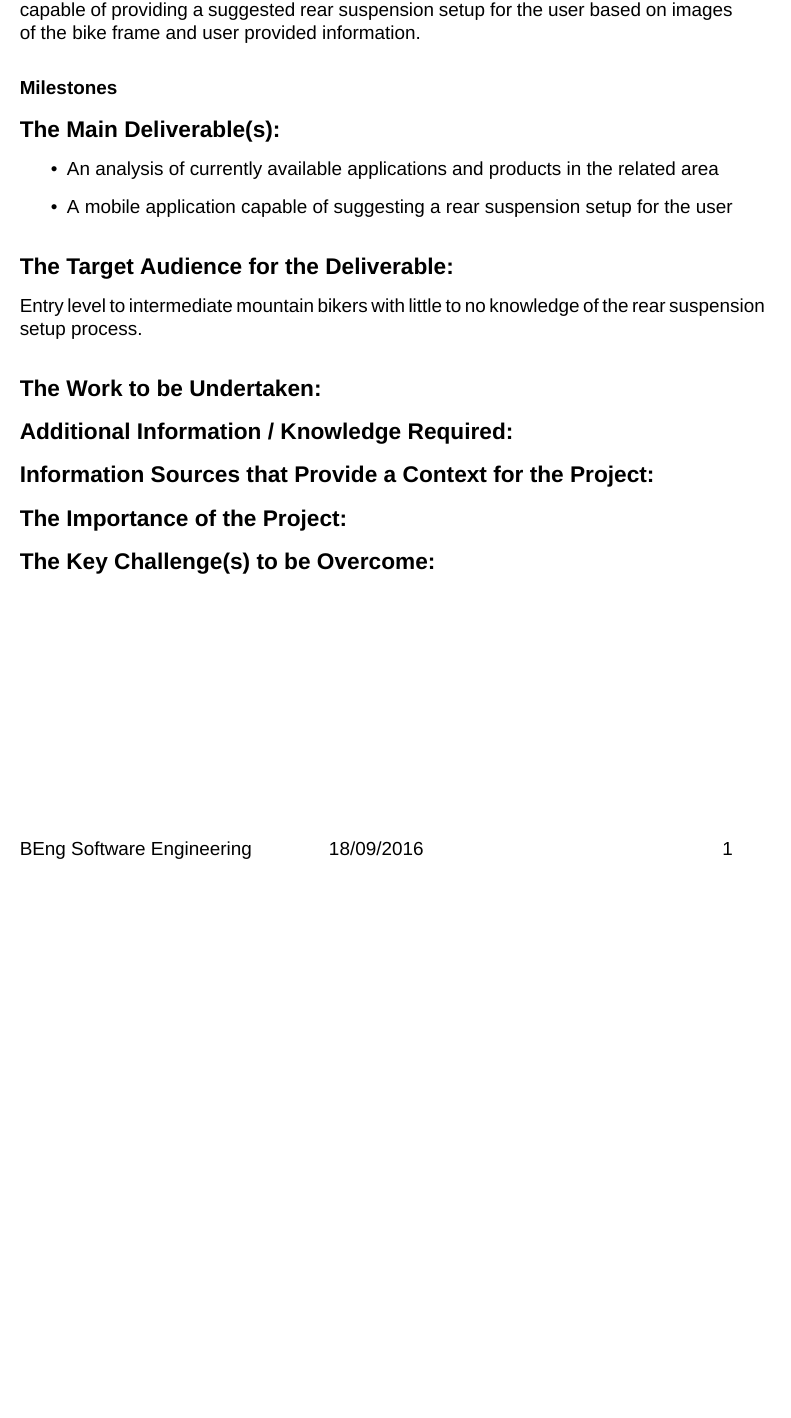
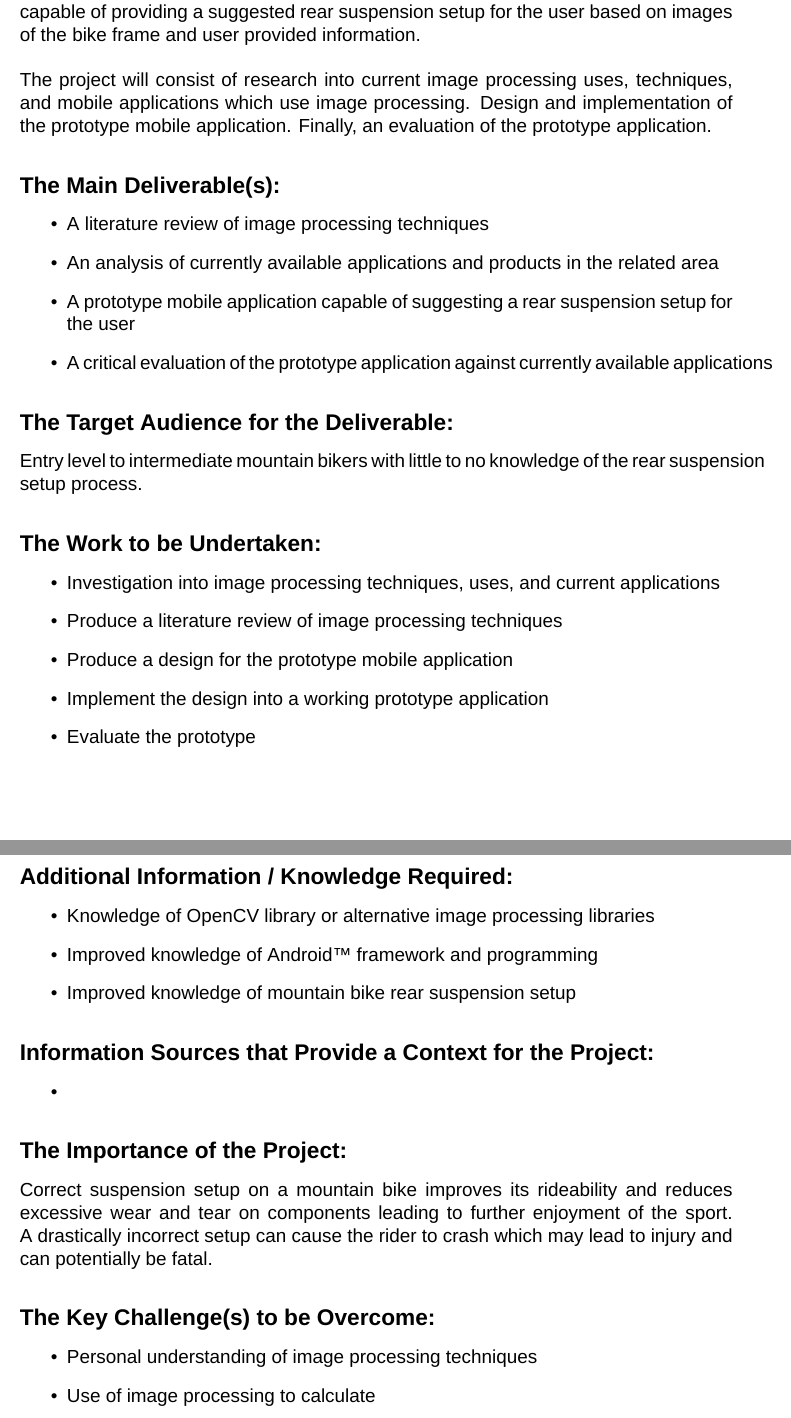
Before and after one commit to Reignable/Honours-Project, a LaTeX document (ipo/ipo.tex): part of the page before the commit and two parts of pages 1 and 2 of 2 after it, the two joined at a grey line, cut so that both start at the same text, the shorter picture padded with empty space. Compiled offline with XeLaTeX; a missing font is replaced by an installed copy or a similar font.

Commit message:
Continued work on ipo

```diff
--- a/ipo/ipo.tex
+++ b/ipo/ipo.tex
@@ -33,26 +33,47 @@
 
 	\subsection[Overview]{\underline{Overview of Project Content and Milestones}}
 	Due to the lack of knowledge and complexity regarding rear suspension setup on mountain bikes, many riders have an improper setup which can potentially lead to injury. The purpose of this project will be to design and produce a mobile application capable of providing a suggested rear suspension setup for the user based on images of the bike frame and user provided information.
-	\subsubsection{Milestones}
-
+	\newline\newline
+	The project will consist of research into current image processing uses, techniques, and mobile applications which use image processing. Design and implementation of the prototype mobile application. Finally, an evaluation of the prototype application.
 
 	\subsection[Deliverables]{The Main Deliverable(s):}
 	\begin{itemize}
+		\item A literature review of image processing techniques
 		\item An analysis of currently available applications and products in the related area
-		\item A mobile application capable of suggesting a rear suspension setup for the user
+		\item A prototype mobile application capable of suggesting a rear suspension setup for the user
+		\item A critical evaluation of the prototype application against currently available applications
 	\end{itemize}
 
 	\subsection[Audience]{The Target Audience for the Deliverable:}
 	Entry level to intermediate mountain bikers with little to no knowledge of the rear suspension setup process.
 
 	\subsection[Work]{The Work to be Undertaken:}
+	\begin{itemize}
+		\item Investigation into image processing techniques, uses, and current applications
+		\item Produce a literature review of image processing techniques
+		\item Produce a design for the prototype mobile application
+		\item Implement the design into a working prototype application
+		\item Evaluate the prototype
+	\end{itemize}
 
 	\subsection[Additional Info]{Additional Information / Knowledge Required:}
+	\begin{itemize}
+		\item Knowledge of OpenCV library or alternative image processing libraries
+		\item Improved knowledge of Android\texttrademark\ framework and programming
+		\item Improved knowledge of mountain bike rear suspension setup
+	\end{itemize}
 
 	\subsection[Sources]{Information Sources that Provide a Context for the Project:}
+	\begin{itemize}
+		\item
+	\end{itemize}
 
 	\subsection[Importance]{The Importance of the Project:}
+	Correct suspension setup on a mountain bike improves its rideability and reduces excessive wear and tear on components leading to further enjoyment of the sport. A drastically incorrect setup can cause the rider to crash which may lead to injury and can potentially be fatal.
 
 	\subsection[Challenges]{The Key Challenge(s) to be Overcome:}
-
+	\begin{itemize}
+		\item Personal understanding of image processing techniques
+		\item Use of image processing to calculate
+	\end{itemize}
 \end{document}
```
Also changed, not shown: ipo/ipo.pdf, 3 other files.
